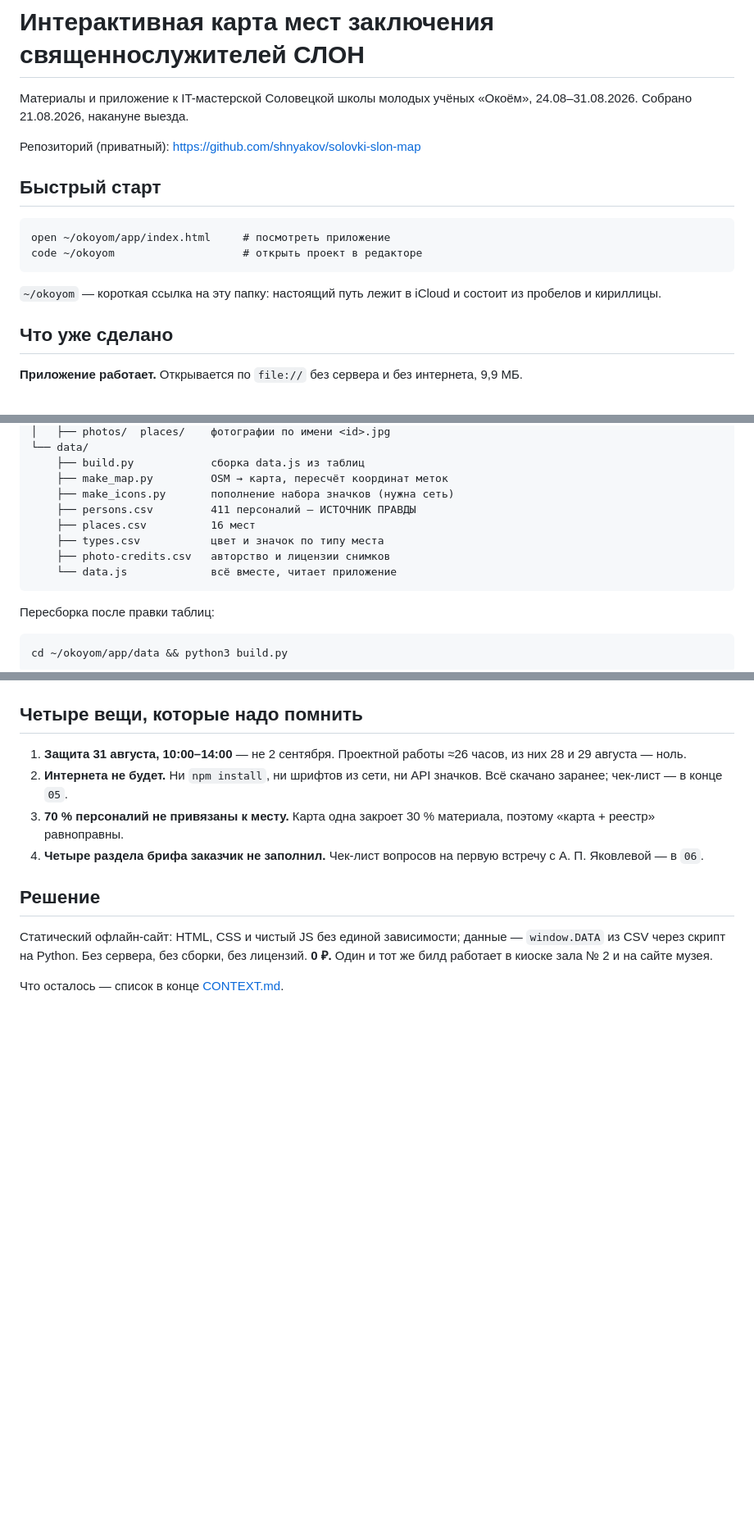
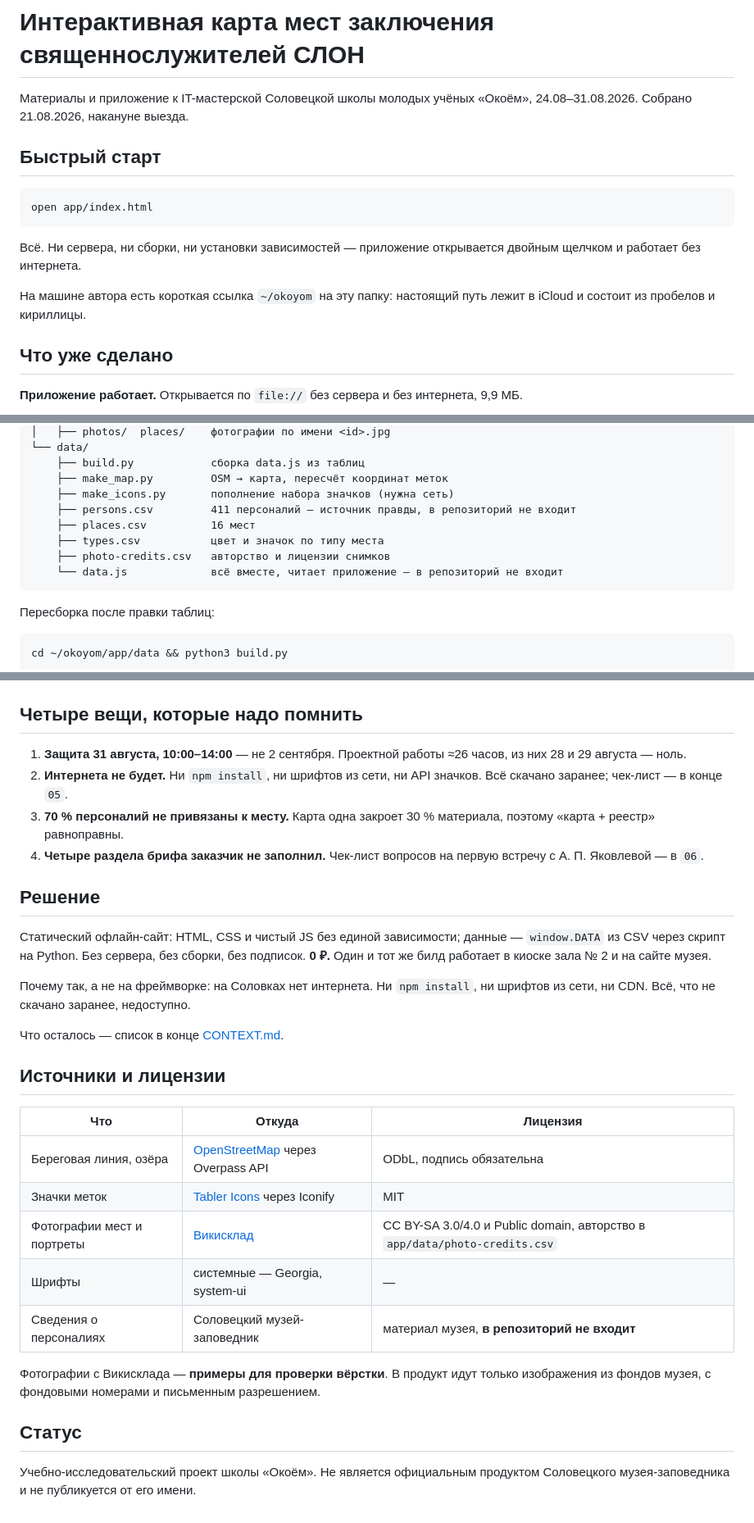
Before and after one commit to shnyakov/solovki-slon-map, a Markdown page: README.md, 3 parts joined by grey strips. Shown at 82% size. GitHub-like rendering; blank space fills up the shorter version.

Commit message:
README как витрина репозитория: источники, лицензии, статус проекта
Переименован из 00_README.md — GitHub рендерит только README.md.
Добавлены таблица лицензий (OSM ODbL, Tabler MIT, Викисклад CC BY-SA)
и оговорка, что проект учебный и не выступает от имени музея.

Co-Authored-By: Claude Opus 5 <noreply@anthropic.com>

````diff
--- a/00_README.md
+++ b/README.md
@@ -3,17 +3,17 @@
 Материалы и приложение к IT-мастерской Соловецкой школы молодых учёных «Окоём»,
 24.08–31.08.2026. Собрано 21.08.2026, накануне выезда.
 
-Репозиторий (приватный): https://github.com/shnyakov/solovki-slon-map
-
 ## Быстрый старт
 
 ```
-open ~/okoyom/app/index.html     # посмотреть приложение
-code ~/okoyom                    # открыть проект в редакторе
+open app/index.html
 ```
 
-`~/okoyom` — короткая ссылка на эту папку: настоящий путь лежит в iCloud и состоит
-из пробелов и кириллицы.
+Всё. Ни сервера, ни сборки, ни установки зависимостей — приложение открывается
+двойным щелчком и работает без интернета.
+
+На машине автора есть короткая ссылка `~/okoyom` на эту папку: настоящий путь лежит
+в iCloud и состоит из пробелов и кириллицы.
 
 ## Что уже сделано
 
@@ -59,11 +59,11 @@ app/
     ├── build.py            сборка data.js из таблиц
     ├── make_map.py         OSM → карта, пересчёт координат меток
     ├── make_icons.py       пополнение набора значков (нужна сеть)
-    ├── persons.csv         411 персоналий — ИСТОЧНИК ПРАВДЫ
+    ├── persons.csv         411 персоналий — источник правды, в репозиторий не входит
     ├── places.csv          16 мест
     ├── types.csv           цвет и значок по типу места
     ├── photo-credits.csv   авторство и лицензии снимков
-    └── data.js             всё вместе, читает приложение
+    └── data.js             всё вместе, читает приложение — в репозиторий не входит
 ```
 
 Пересборка после правки таблиц:
@@ -96,7 +96,28 @@ cd app/data && python3 build.py --import
 ## Решение
 
 Статический офлайн-сайт: HTML, CSS и чистый JS без единой зависимости; данные —
-`window.DATA` из CSV через скрипт на Python. Без сервера, без сборки, без лицензий.
+`window.DATA` из CSV через скрипт на Python. Без сервера, без сборки, без подписок.
 **0 ₽.** Один и тот же билд работает в киоске зала № 2 и на сайте музея.
 
+Почему так, а не на фреймворке: на Соловках нет интернета. Ни `npm install`,
+ни шрифтов из сети, ни CDN. Всё, что не скачано заранее, недоступно.
+
 Что осталось — список в конце [CONTEXT.md](CONTEXT.md).
+
+## Источники и лицензии
+
+| Что | Откуда | Лицензия |
+|---|---|---|
+| Береговая линия, озёра | [OpenStreetMap](https://www.openstreetmap.org/copyright) через Overpass API | ODbL, подпись обязательна |
+| Значки меток | [Tabler Icons](https://tabler.io/icons) через Iconify | MIT |
+| Фотографии мест и портреты | [Викисклад](https://commons.wikimedia.org/) | CC BY-SA 3.0/4.0 и Public domain, авторство в `app/data/photo-credits.csv` |
+| Шрифты | системные — Georgia, system-ui | — |
+| Сведения о персоналиях | Соловецкий музей-заповедник | материал музея, **в репозиторий не входит** |
+
+Фотографии с Викисклада — **примеры для проверки вёрстки**. В продукт идут только
+изображения из фондов музея, с фондовыми номерами и письменным разрешением.
+
+## Статус
+
+Учебно-исследовательский проект школы «Окоём». Не является официальным продуктом
+Соловецкого музея-заповедника и не публикуется от его имени.
````
